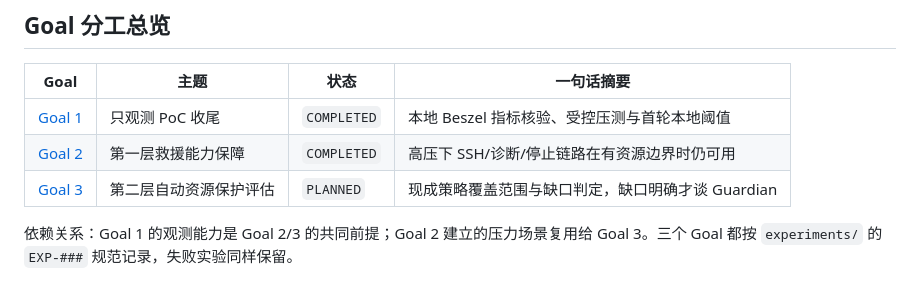
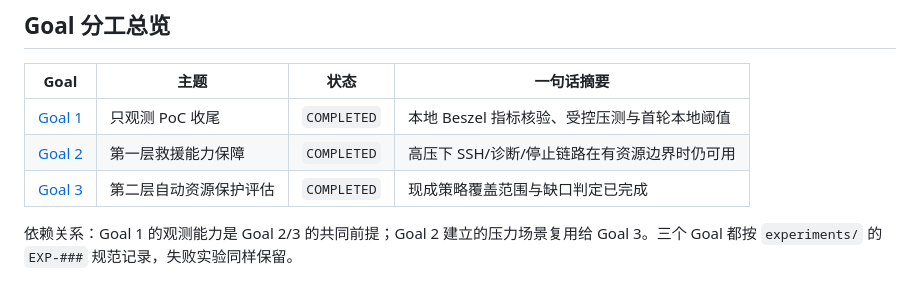
Before and after one commit to fcsfang/server-resource-guardian, a Markdown page: goals/resource-protection.md, the part around one of its changes. GitHub-like rendering.

```diff
--- a/goals/resource-protection.md
+++ b/goals/resource-protection.md
@@ -10,7 +10,7 @@
 | --- | --- | --- | --- |
 | [Goal 1](#goal-1只观测-poc-收尾) | 只观测 PoC 收尾 | `COMPLETED` | 本地 Beszel 指标核验、受控压测与首轮本地阈值 |
 | [Goal 2](#goal-2第一层救援能力保障验证) | 第一层救援能力保障 | `COMPLETED` | 高压下 SSH/诊断/停止链路在有资源边界时仍可用 |
-| [Goal 3](#goal-3第二层现成自动资源保护策略评估) | 第二层自动资源保护评估 | `PLANNED` | 现成策略覆盖范围与缺口判定，缺口明确才谈 Guardian |
+| [Goal 3](#goal-3第二层现成自动资源保护策略评估) | 第二层自动资源保护评估 | `COMPLETED` | 现成策略覆盖范围与缺口判定已完成 | 现成策略覆盖范围与缺口判定，缺口明确才谈 Guardian |
 
 依赖关系：Goal 1 的观测能力是 Goal 2/3 的共同前提；Goal 2 建立的压力场景复用给 Goal 3。三个 Goal 都按 `experiments/` 的 `EXP-###` 规范记录，失败实验同样保留。
 
```
Also changed, not shown: other parts of goals/resource-protection.md (+9 -9 lines), PROGRESS.md (+1 -0 lines), experiments/EXP-003-2026-09-18-layer2-auto-protection/record.md (added, +198 -0 lines).
